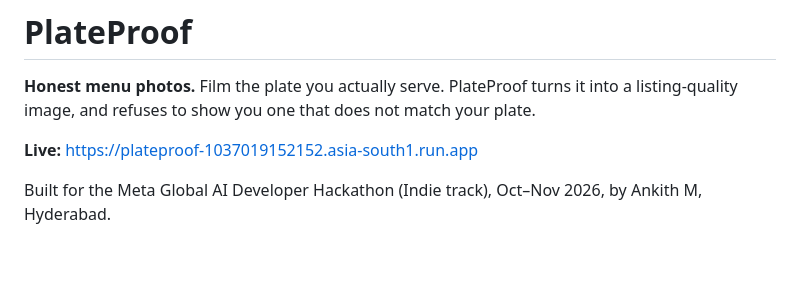
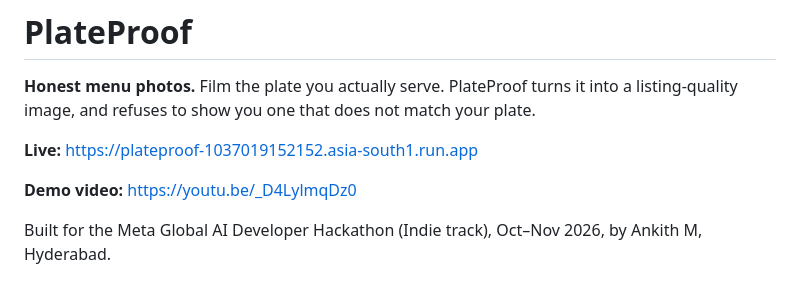
Before and after one commit to Ankith-m1006/plateproof, a Markdown page: README.md, the part around the change. Rendered like a GitHub page; blank space fills up the shorter version.

Commit message:
docs: demo video link

```diff
--- a/README.md
+++ b/README.md
@@ -3,6 +3,8 @@
 **Honest menu photos.** Film the plate you actually serve. PlateProof turns it into a listing-quality image, and refuses to show you one that does not match your plate.
 
 **Live:** https://plateproof-1037019152152.asia-south1.run.app
+
+**Demo video:** https://youtu.be/_D4LylmqDz0
 
 Built for the Meta Global AI Developer Hackathon (Indie track), Oct–Nov 2026, by Ankith M, Hyderabad.
 
```
Also changed, not shown: docs/SUBMISSION.md (+1 -1 lines).
